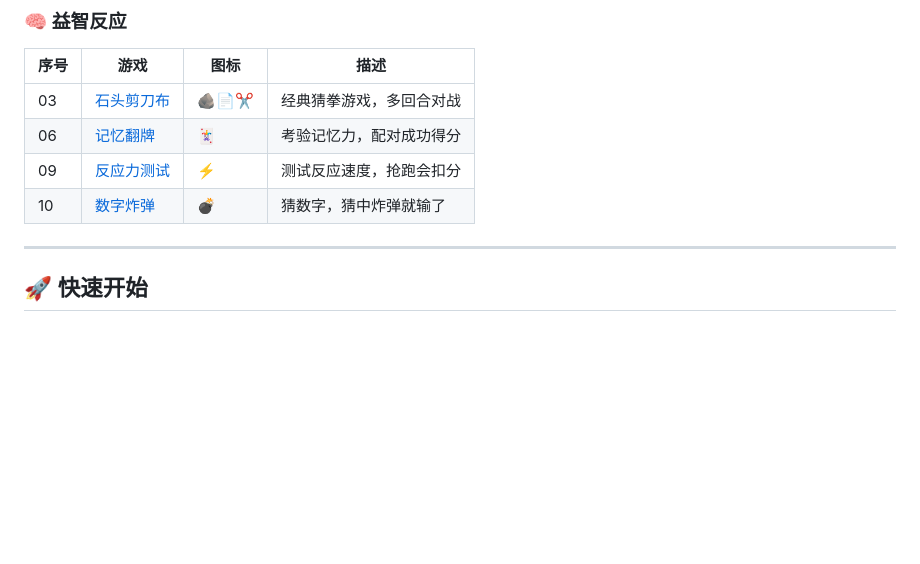
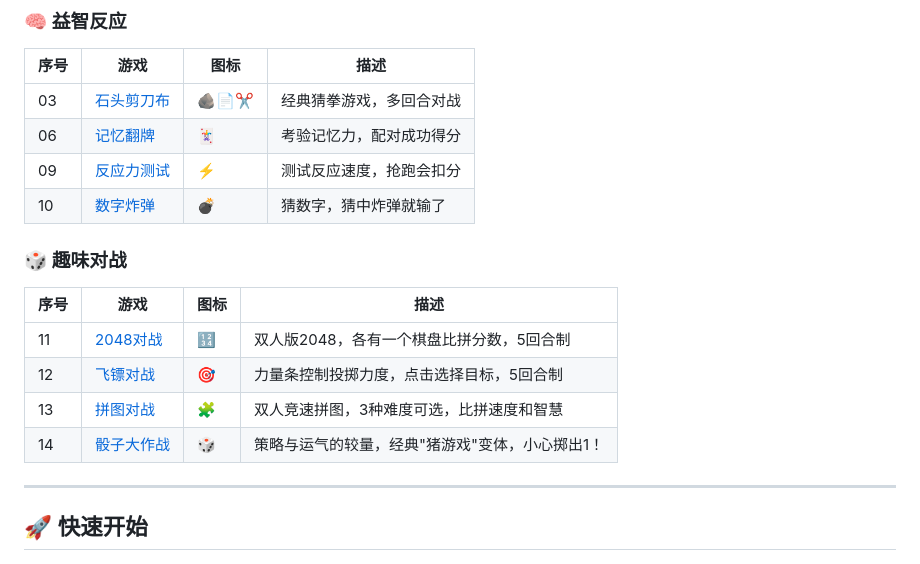
Before and after one commit to lccuhk/couple-mini-game, a Markdown page: README.md, the part around one of its changes. Drawn GitHub-style; blank space fills up the shorter version.

```diff
--- a/README.md
+++ b/README.md
@@ -34,6 +36,15 @@
 | 06 | [记忆翻牌](games/06_memory_match.html) | 🃏 | 考验记忆力，配对成功得分 |
 | 09 | [反应力测试](games/09_reaction_test.html) | ⚡ | 测试反应速度，抢跑会扣分 |
 | 10 | [数字炸弹](games/10_number_bomb.html) | 💣 | 猜数字，猜中炸弹就输了 |
+
+### 🎲 趣味对战
+
+| 序号 | 游戏 | 图标 | 描述 |
+|------|------|------|------|
+| 11 | [2048对战](games/11_2048_battle.html) | 🔢 | 双人版2048，各有一个棋盘比拼分数，5回合制 |
+| 12 | [飞镖对战](games/12_darts_battle.html) | 🎯 | 力量条控制投掷力度，点击选择目标，5回合制 |
+| 13 | [拼图对战](games/13_puzzle_battle.html) | 🧩 | 双人竞速拼图，3种难度可选，比拼速度和智慧 |
+| 14 | [骰子大作战](games/14_dice_battle.html) | 🎲 | 策略与运气的较量，经典"猪游戏"变体，小心掷出1！ |
 
 ---
 
```
Also changed, not shown: other parts of README.md (+79 -5 lines).
